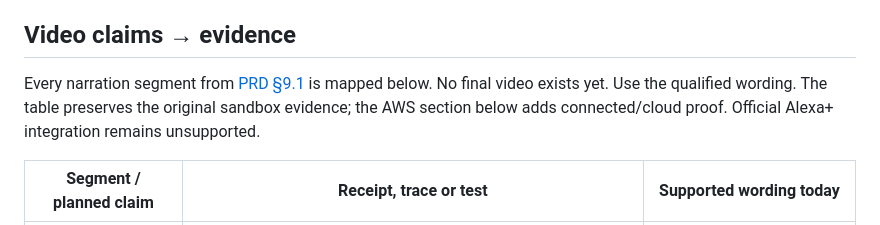
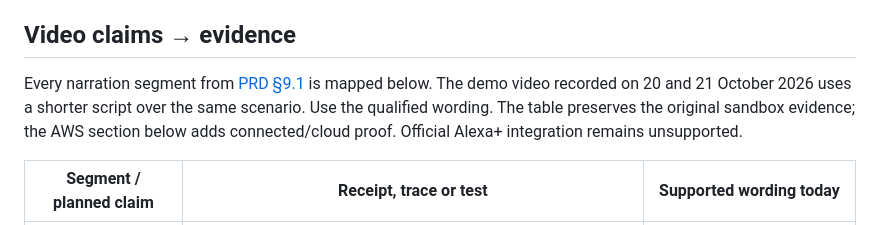
Before and after one commit to Walter102202/alexa-donewise, a Markdown page: README.md, the part around the change. GitHub-like rendering.

Commit message:
docs: README no longer says the final video does not exist
Co-Authored-By: Claude Fable 5.1 <noreply@anthropic.com>

```diff
--- a/README.md
+++ b/README.md
@@ -136,7 +136,7 @@ Capture conditions and persisted-store checks: [Docker acceptance](docs/traces/d
 
 ## Video claims → evidence
 
-Every narration segment from [PRD §9.1](docs/prd.md) is mapped below. No final video exists yet.
+Every narration segment from [PRD §9.1](docs/prd.md) is mapped below. The demo video recorded on 20 and 21 October 2026 uses a shorter script over the same scenario.
 Use the qualified wording. The table preserves the original sandbox evidence; the AWS section below adds connected/cloud proof. Official Alexa+ integration remains unsupported.
 
 | Segment / planned claim | Receipt, trace or test | Supported wording today |
```
